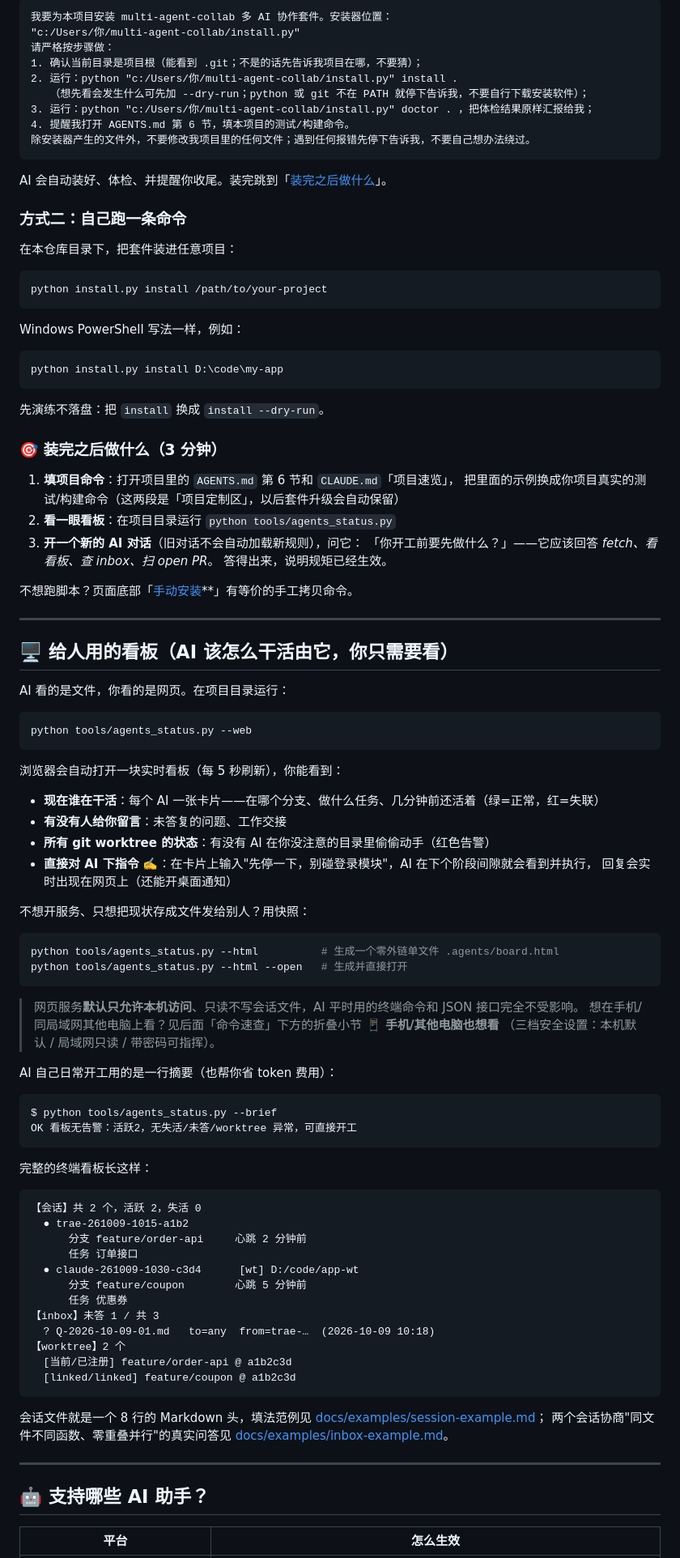
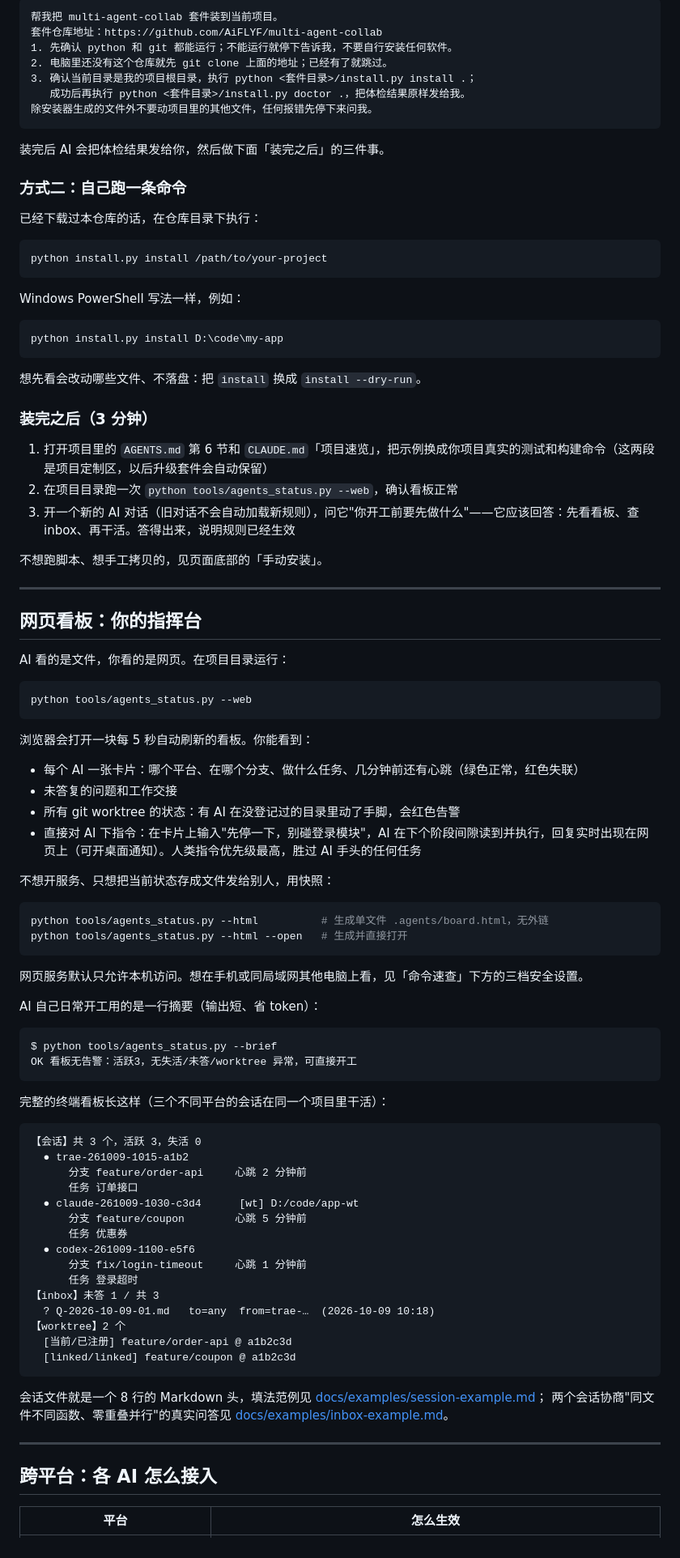
Before and after one commit to AiFLYF/multi-agent-collab, a Markdown page: README.md, the part around the change printed below. Shown: that part at 81% size. Rendered like a GitHub page.

````diff
--- a/README.md
+++ b/README.md
@@ -45,21 +61,19 @@ Claude Code / Codex / OpenCode / Pi / Trae / WorkBuddy ──▶  <你的项目>
 
 ```text
-我要为本项目安装 multi-agent-collab 多 AI 协作套件。安装器位置：
-"c:/Users/你/multi-agent-collab/install.py"
-请严格按步骤做：
-1. 确认当前目录是项目根（能看到 .git；不是的话先告诉我项目在哪，不要猜）；
-2. 运行：python "c:/Users/你/multi-agent-collab/install.py" install .
-   （想先看会发生什么可先加 --dry-run；python 或 git 不在 PATH 就停下告诉我，不要自行下载安装软件）；
-3. 运行：python "c:/Users/你/multi-agent-collab/install.py" doctor . ，把体检结果原样汇报给我；
-4. 提醒我打开 AGENTS.md 第 6 节，填本项目的测试/构建命令。
-除安装器产生的文件外，不要修改我项目里的任何文件；遇到任何报错先停下告诉我，不要自己想办法绕过。
+帮我把 multi-agent-collab 套件装到当前项目。
+套件仓库地址：https://github.com/AiFLYF/multi-agent-collab
+1. 先确认 python 和 git 都能运行；不能运行就停下告诉我，不要自行安装任何软件。
+2. 电脑里还没有这个仓库就先 git clone 上面的地址；已经有了就跳过。
+3. 确认当前目录是我的项目根目录，执行 python <套件目录>/install.py install .；
+   成功后再执行 python <套件目录>/install.py doctor .，把体检结果原样发给我。
+除安装器生成的文件外不要动项目里的其他文件，任何报错先停下来问我。
 ```
 
-AI 会自动装好、体检、并提醒你收尾。装完跳到「[装完之后做什么](#-装完之后做什么3-分钟)」。
+装完后 AI 会把体检结果发给你，然后做下面「装完之后」的三件事。
 
 ### 方式二：自己跑一条命令
 
-在本仓库目录下，把套件装进任意项目：
+已经下载过本仓库的话，在仓库目录下执行：
 
 ```bash
 python install.py install /path/to/your-project
@@ -71,22 +85,19 @@ Windows PowerShell 写法一样，例如：
 python install.py install D:\code\my-app
 ```
 
-先演练不落盘：把 `install` 换成 `install --dry-run`。
+想先看会改动哪些文件、不落盘：把 `install` 换成 `install --dry-run`。
 
-### 🎯 装完之后做什么（3 分钟）
+### 装完之后（3 分钟）
 
-1. **填项目命令**：打开项目里的 `AGENTS.md` 第 6 节和 `CLAUDE.md`「项目速览」，
-   把里面的示例换成你项目真实的测试/构建命令（这两段是「项目定制区」，以后套件升级会自动保留）
-2. **看一眼看板**：在项目目录运行 `python tools/agents_status.py`
-3. **开一个新的 AI 对话**（旧对话不会自动加载新规则），问它：
-   「你开工前要先做什么？」——它应该回答 *fetch、看看板、查 inbox、扫 open PR*。
-   答得出来，说明规矩已经生效。
+1. 打开项目里的 `AGENTS.md` 第 6 节和 `CLAUDE.md`「项目速览」，把示例换成你项目真实的测试和构建命令（这两段是项目定制区，以后升级套件会自动保留）
+2. 在项目目录跑一次 `python tools/agents_status.py --web`，确认看板正常
+3. 开一个新的 AI 对话（旧对话不会自动加载新规则），问它"你开工前要先做什么"——它应该回答：先看看板、查 inbox、再干活。答得出来，说明规则已经生效
 
-不想跑脚本？页面底部「[手动安装](#-手动安装不想跑脚本)**」有等价的手工拷贝命令。
+不想跑脚本、想手工拷贝的，见页面底部的「手动安装」。
 
 ---
 
-## 🖥️ 给人用的看板（AI 该怎么干活由它，你只需要看）
+## 网页看板：你的指挥台
 
 AI 看的是文件，你看的是网页。在项目目录运行：
 
@@ -94,42 +105,42 @@ AI 看的是文件，你看的是网页。在项目目录运行：
 python tools/agents_status.py --web
 ```
 
-浏览器会自动打开一块实时看板（每 5 秒刷新），你能看到：
+浏览器会打开一块每 5 秒自动刷新的看板。你能看到：
 
-- **现在谁在干活**：每个 AI 一张卡片——在哪个分支、做什么任务、几分钟前还活着（绿=正常，红=失联）
-- **有没有人给你留言**：未答复的问题、工作交接
-- **所有 git worktree 的状态**：有没有 AI 在你没注意的目录里偷偷动手（红色告警）
-- **直接对 AI 下指令** ✍️：在卡片上输入"先停一下，别碰登录模块"，AI 在下个阶段间隙就会看到并执行，
-  回复会实时出现在网页上（还能开桌面通知）
+- 每个 AI 一张卡片：哪个平台、在哪个分支、做什么任务、几分钟前还有心跳（绿色正常，红色失联）
+- 未答复的问题和工作交接
+- 所有 git worktree 的状态：有 AI 在没登记过的目录里动了手脚，会红色告警
+- 直接对 AI 下指令：在卡片上输入"先停一下，别碰登录模块"，AI 在下个阶段间隙读到并执行，回复实时出现在网页上（可开桌面通知）。人类指令优先级最高，胜过 AI 手头的任何任务
 
-不想开服务、只想把现状存成文件发给别人？用快照：
+不想开服务、只想把当前状态存成文件发给别人，用快照：
 
 ```powershell
-python tools/agents_status.py --html          # 生成一个零外链单文件 .agents/board.html
+python tools/agents_status.py --html          # 生成单文件 .agents/board.html，无外链
 python tools/agents_status.py --html --open   # 生成并直接打开
 ```
 
-> 网页服务**默认只允许本机访问**、只读不写会话文件，AI 平时用的终端命令和 JSON 接口完全不受影响。
-> 想在手机/同局域网其他电脑上看？见后面「命令速查」下方的折叠小节 **📱 手机/其他电脑也想看**
-> （三档安全设置：本机默认 / 局域网只读 / 带密码可指挥）。
+网页服务默认只允许本机访问。想在手机或同局域网其他电脑上看，见「命令速查」下方的三档安全设置。
 
-AI 自己日常开工用的是一行摘要（也帮你省 token 费用）：
+AI 自己日常开工用的是一行摘要（输出短、省 token）：
 
 ```text
 $ python tools/agents_status.py --brief
-OK 看板无告警：活跃2，无失活/未答/worktree 异常，可直接开工
+OK 看板无告警：活跃3，无失活/未答/worktree 异常，可直接开工
 ```
 
-完整的终端看板长这样：
+完整的终端看板长这样（三个不同平台的会话在同一个项目里干活）：
 
 ```text
-【会话】共 2 个，活跃 2，失活 0
+【会话】共 3 个，活跃 3，失活 0
   ● trae-261009-1015-a1b2
       分支 feature/order-api     心跳 2 分钟前
       任务 订单接口
   ● claude-261009-1030-c3d4      [wt] D:/code/app-wt
       分支 feature/coupon        心跳 5 分钟前
       任务 优惠券
+  ● codex-261009-1100-e5f6
+      分支 fix/login-timeout     心跳 1 分钟前
+      任务 登录超时
 【inbox】未答 1 / 共 3
   ? Q-2026-10-09-01.md   to=any  from=trae-…  (2026-10-09 10:18)
 【worktree】2 个
@@ -144,7 +155,7 @@ OK 看板无告警：活跃2，无失活/未答/worktree 异常，可直接开
 
 ---
 
-## 🤖 支持哪些 AI 助手？
+## 跨平台：各 AI 怎么接入
 
 | 平台 | 怎么生效 |
 |---|---|
````
Also changed, not shown: other parts of README.md (+82 -67 lines), CHANGELOG.md (+6 -0 lines), docs/assets/board-screenshot.png (added).
